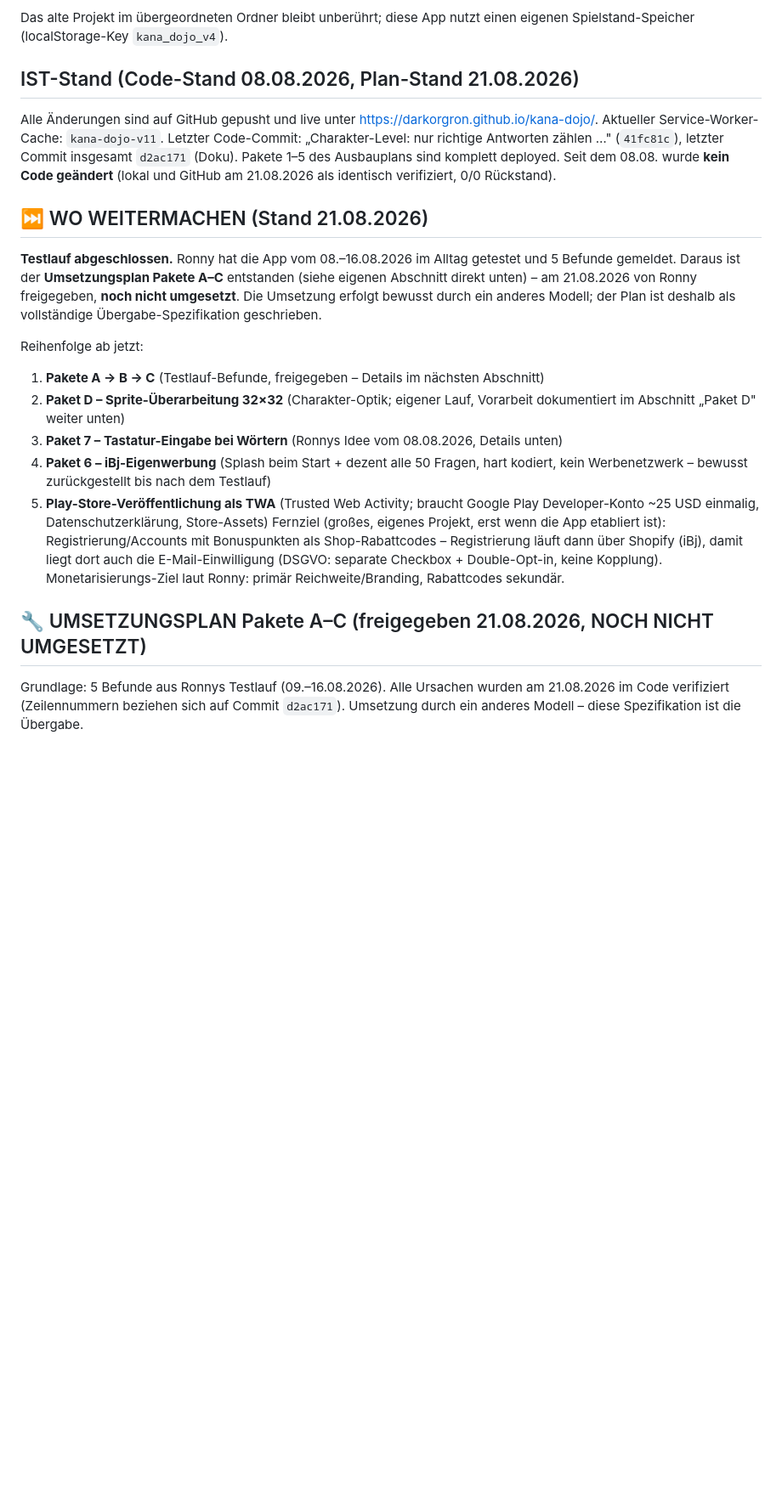
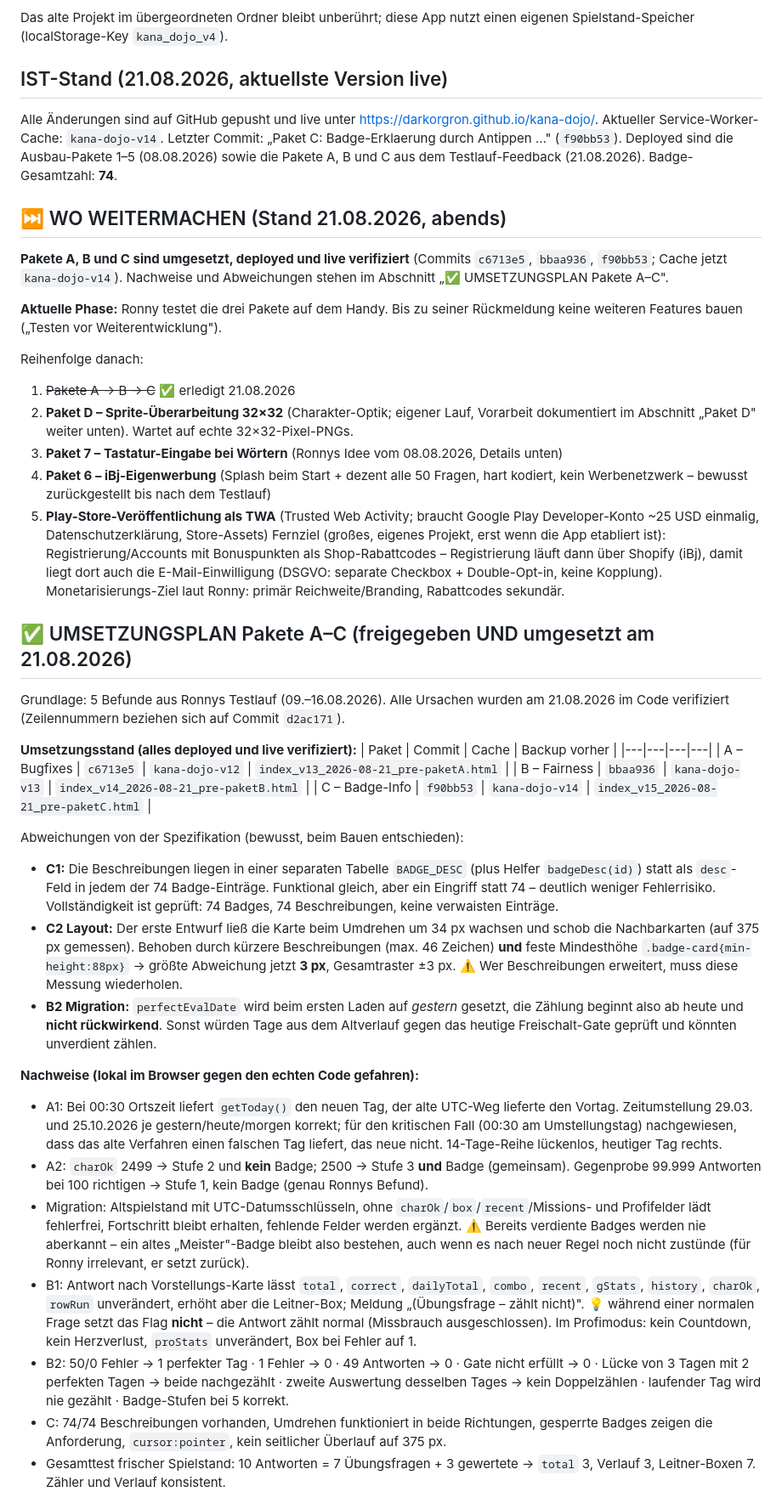
Before and after one commit to DarkOrgRon/kana-dojo, a Markdown page: CLAUDE.md, the part around one of its changes. Shown at 85% size. Drawn GitHub-style; blank space fills up the shorter version.

Commit message:
Doku: Pakete A-C als umgesetzt dokumentiert (Commits, Cache-Versionen, Backups, Abweichungen, Testnachweise), IST-Stand und WO-WEITERMACHEN aktualisiert
Co-Authored-By: Claude Opus 5 <noreply@anthropic.com>

```diff
--- a/CLAUDE.md
+++ b/CLAUDE.md
@@ -8,24 +8,24 @@ einzigen Datei `index.html`, kein Build und kein Server nötig.
 Das alte Projekt im übergeordneten Ordner bleibt unberührt; diese App nutzt einen
 eigenen Spielstand-Speicher (localStorage-Key `kana_dojo_v4`).
 
-## IST-Stand (Code-Stand 08.08.2026, Plan-Stand 21.08.2026)
+## IST-Stand (21.08.2026, aktuellste Version live)
 Alle Änderungen sind auf GitHub gepusht und live unter https://darkorgron.github.io/kana-dojo/.
-Aktueller Service-Worker-Cache: `kana-dojo-v11`. Letzter Code-Commit: „Charakter-Level: nur
-richtige Antworten zählen …" (`41fc81c`), letzter Commit insgesamt `d2ac171` (Doku).
-Pakete 1–5 des Ausbauplans sind komplett deployed. Seit dem 08.08. wurde **kein Code geändert**
-(lokal und GitHub am 21.08.2026 als identisch verifiziert, 0/0 Rückstand).
+Aktueller Service-Worker-Cache: `kana-dojo-v14`. Letzter Commit: „Paket C: Badge-Erklaerung
+durch Antippen …" (`f90bb53`). Deployed sind die Ausbau-Pakete 1–5 (08.08.2026) sowie die
+Pakete A, B und C aus dem Testlauf-Feedback (21.08.2026). Badge-Gesamtzahl: **74**.
 
-## ⏭️ WO WEITERMACHEN (Stand 21.08.2026)
-**Testlauf abgeschlossen.** Ronny hat die App vom 08.–16.08.2026 im Alltag getestet und
-5 Befunde gemeldet. Daraus ist der **Umsetzungsplan Pakete A–C** entstanden (siehe eigenen
-Abschnitt direkt unten) – am 21.08.2026 von Ronny freigegeben, **noch nicht umgesetzt**.
-Die Umsetzung erfolgt bewusst durch ein anderes Modell; der Plan ist deshalb als
-vollständige Übergabe-Spezifikation geschrieben.
+## ⏭️ WO WEITERMACHEN (Stand 21.08.2026, abends)
+**Pakete A, B und C sind umgesetzt, deployed und live verifiziert** (Commits `c6713e5`,
+`bbaa936`, `f90bb53`; Cache jetzt `kana-dojo-v14`). Nachweise und Abweichungen stehen im
+Abschnitt „✅ UMSETZUNGSPLAN Pakete A–C".
 
-Reihenfolge ab jetzt:
-1. **Pakete A → B → C** (Testlauf-Befunde, freigegeben – Details im nächsten Abschnitt)
+**Aktuelle Phase:** Ronny testet die drei Pakete auf dem Handy. Bis zu seiner Rückmeldung
+keine weiteren Features bauen („Testen vor Weiterentwicklung").
+
+Reihenfolge danach:
+1. ~~Pakete A → B → C~~ ✅ erledigt 21.08.2026
 2. **Paket D – Sprite-Überarbeitung 32×32** (Charakter-Optik; eigener Lauf, Vorarbeit
-   dokumentiert im Abschnitt „Paket D" weiter unten)
+   dokumentiert im Abschnitt „Paket D" weiter unten). Wartet auf echte 32×32-Pixel-PNGs.
 3. **Paket 7 – Tastatur-Eingabe bei Wörtern** (Ronnys Idee vom 08.08.2026, Details unten)
 4. **Paket 6 – iBj-Eigenwerbung** (Splash beim Start + dezent alle 50 Fragen, hart kodiert,
    kein Werbenetzwerk – bewusst zurückgestellt bis nach dem Testlauf)
@@ -36,7 +36,51 @@ mit Bonuspunkten als Shop-Rabattcodes – Registrierung läuft dann über Shopif
 liegt dort auch die E-Mail-Einwilligung (DSGVO: separate Checkbox + Double-Opt-in, keine
 Kopplung). Monetarisierungs-Ziel laut Ronny: primär Reichweite/Branding, Rabattcodes sekundär.
 
-## 🔧 UMSETZUNGSPLAN Pakete A–C (freigegeben 21.08.2026, NOCH NICHT UMGESETZT)
+## ✅ UMSETZUNGSPLAN Pakete A–C (freigegeben UND umgesetzt am 21.08.2026)
 Grundlage: 5 Befunde aus Ronnys Testlauf (09.–16.08.2026). Alle Ursachen wurden am
 21.08.2026 im Code verifiziert (Zeilennummern beziehen sich auf Commit `d2ac171`).
-Umsetzung durch ein anderes Modell – diese Spezifikation ist die Übergabe.
+
+**Umsetzungsstand (alles deployed und live verifiziert):**
+| Paket | Commit | Cache | Backup vorher |
+|---|---|---|---|
+| A – Bugfixes | `c6713e5` | `kana-dojo-v12` | `index_v13_2026-08-21_pre-paketA.html` |
+| B – Fairness | `bbaa936` | `kana-dojo-v13` | `index_v14_2026-08-21_pre-paketB.html` |
+| C – Badge-Info | `f90bb53` | `kana-dojo-v14` | `index_v15_2026-08-21_pre-paketC.html` |
+
+Abweichungen von der Spezifikation (bewusst, beim Bauen entschieden):
+- **C1:** Die Beschreibungen liegen in einer separaten Tabelle `BADGE_DESC` (plus Helfer
+  `badgeDesc(id)`) statt als `desc`-Feld in jedem der 74 Badge-Einträge. Funktional gleich,
+  aber ein Eingriff statt 74 – deutlich weniger Fehlerrisiko. Vollständigkeit ist geprüft:
+  74 Badges, 74 Beschreibungen, keine verwaisten Einträge.
+- **C2 Layout:** Der erste Entwurf ließ die Karte beim Umdrehen um 34 px wachsen und schob
+  die Nachbarkarten (auf 375 px gemessen). Behoben durch kürzere Beschreibungen (max. 46
+  Zeichen) **und** feste Mindesthöhe `.badge-card{min-height:88px}` → größte Abweichung jetzt
+  **3 px**, Gesamtraster ±3 px. ⚠️ Wer Beschreibungen erweitert, muss diese Messung wiederholen.
+- **B2 Migration:** `perfectEvalDate` wird beim ersten Laden auf *gestern* gesetzt, die Zählung
+  beginnt also ab heute und **nicht rückwirkend**. Sonst würden Tage aus dem Altverlauf gegen
+  das heutige Freischalt-Gate geprüft und könnten unverdient zählen.
+
+**Nachweise (lokal im Browser gegen den echten Code gefahren):**
+- A1: Bei 00:30 Ortszeit liefert `getToday()` den neuen Tag, der alte UTC-Weg lieferte den
+  Vortag. Zeitumstellung 29.03. und 25.10.2026 je gestern/heute/morgen korrekt; für den
+  kritischen Fall (00:30 am Umstellungstag) nachgewiesen, dass das alte Verfahren einen
+  falschen Tag liefert, das neue nicht. 14-Tage-Reihe lückenlos, heutiger Tag rechts.
+- A2: `charOk` 2499 → Stufe 2 und **kein** Badge; 2500 → Stufe 3 **und** Badge (gemeinsam).
+  Gegenprobe 99.999 Antworten bei 100 richtigen → Stufe 1, kein Badge (genau Ronnys Befund).
+- Migration: Altspielstand mit UTC-Datumsschlüsseln, ohne `charOk`/`box`/`recent`/Missions-
+  und Profifelder lädt fehlerfrei, Fortschritt bleibt erhalten, fehlende Felder werden ergänzt.
+  ⚠️ Bereits verdiente Badges werden nie aberkannt – ein altes „Meister"-Badge bleibt also
+  bestehen, auch wenn es nach neuer Regel noch nicht zustünde (für Ronny irrelevant, er setzt zurück).
+- B1: Antwort nach Vorstellungs-Karte lässt `total`, `correct`, `dailyTotal`, `combo`, `recent`,
+  `gStats`, `history`, `charOk`, `rowRun` unverändert, erhöht aber die Leitner-Box; Meldung
+  „(Übungsfrage – zählt nicht)". 💡 während einer normalen Frage setzt das Flag **nicht** –
+  die Antwort zählt normal (Missbrauch ausgeschlossen). Im Profimodus: kein Countdown,
+  kein Herzverlust, `proStats` unverändert, Box bei Fehler auf 1.
+- B2: 50/0 Fehler → 1 perfekter Tag · 1 Fehler → 0 · 49 Antworten → 0 · Gate nicht erfüllt → 0 ·
+  Lücke von 3 Tagen mit 2 perfekten Tagen → beide nachgezählt · zweite Auswertung desselben
+  Tages → kein Doppelzählen · laufender Tag wird nie gezählt · Badge-Stufen bei 5 korrekt.
+- C: 74/74 Beschreibungen vorhanden, Umdrehen funktioniert in beide Richtungen, gesperrte
+  Badges zeigen die Anforderung, `cursor:pointer`, kein seitlicher Überlauf auf 375 px.
+- Gesamttest frischer Spielstand: 10 Antworten = 7 Übungsfragen + 3 gewertete →
+  `total` 3, Verlauf 3, Leitner-Boxen 7. Zähler und Verlauf konsistent.
+
```
Also changed, not shown: other parts of CLAUDE.md (+9 -1 lines).
